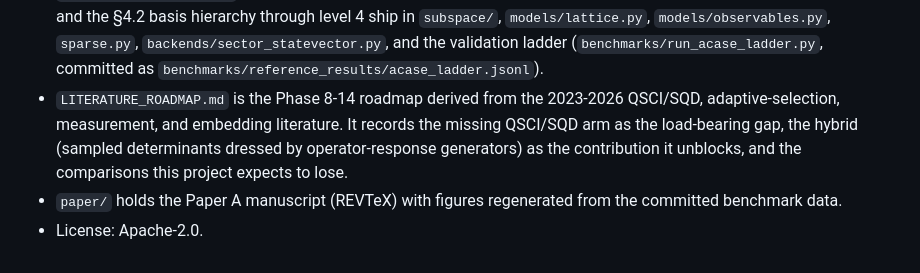
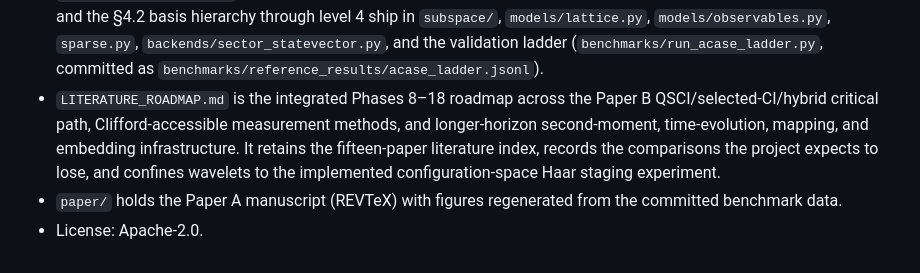
Before and after one commit to gutama/clifford_qc, a Markdown page: README.md, the part around the change. Drawn GitHub-style.

Commit message:
docs: address roadmap review feedback

```diff
--- a/README.md
+++ b/README.md
@@ -470,11 +470,12 @@ clifford_qc/
   `backends/sector_statevector.py`, and the validation ladder
   (`benchmarks/run_acase_ladder.py`, committed as
   `benchmarks/reference_results/acase_ladder.jsonl`).
-- `LITERATURE_ROADMAP.md` is the Phase 8-14 roadmap derived from the 2023-2026
-  QSCI/SQD, adaptive-selection, measurement, and embedding literature. It
-  records the missing QSCI/SQD arm as the load-bearing gap, the hybrid
-  (sampled determinants dressed by operator-response generators) as the
-  contribution it unblocks, and the comparisons this project expects to lose.
+- `LITERATURE_ROADMAP.md` is the integrated Phases 8–18 roadmap across the
+  Paper B QSCI/selected-CI/hybrid critical path, Clifford-accessible measurement
+  methods, and longer-horizon second-moment, time-evolution, mapping, and
+  embedding infrastructure. It retains the fifteen-paper literature index,
+  records the comparisons the project expects to lose, and confines wavelets
+  to the implemented configuration-space Haar staging experiment.
 - `paper/` holds the Paper A manuscript (REVTeX) with figures regenerated
   from the committed benchmark data.
 - License: Apache-2.0.
```
Also changed, not shown: LITERATURE_ROADMAP.md (+206 -173 lines).
